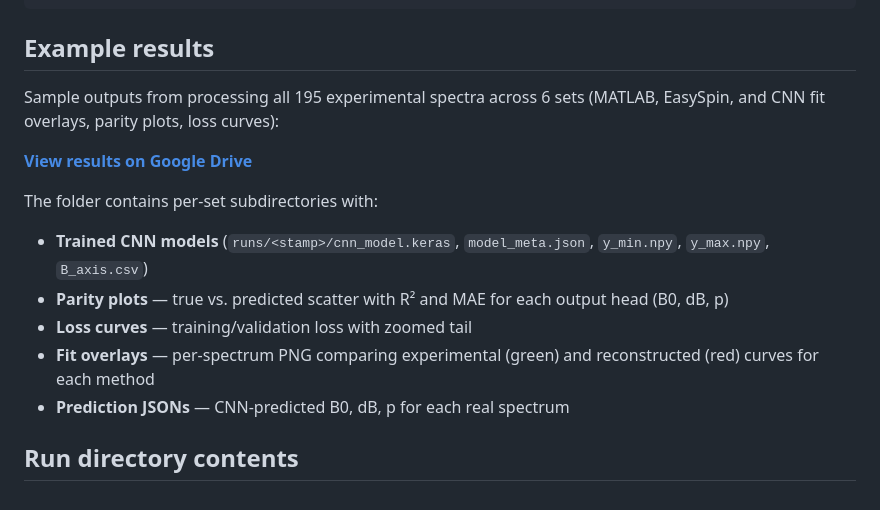
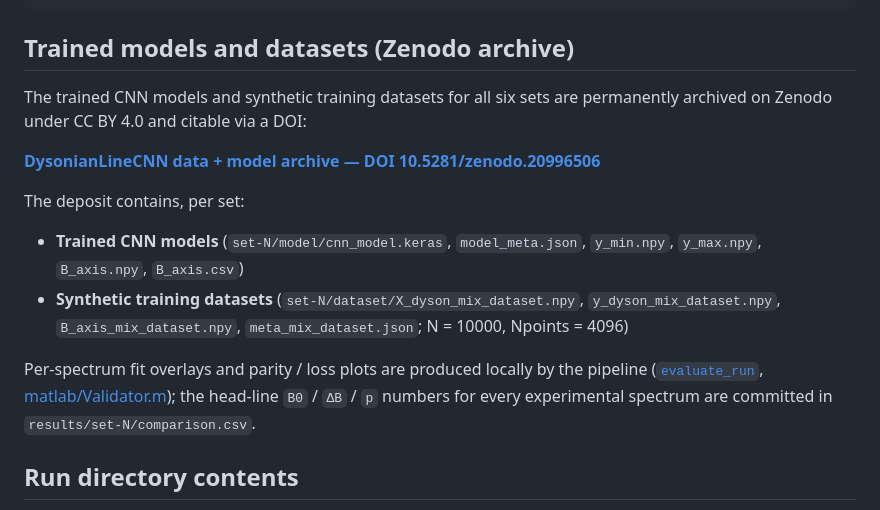
Before and after one commit to AndriiUriadov/DysonianLineCNN, a Markdown page: README.md, the part around the change. Drawn GitHub-style.

Commit message:
README: replace Google Drive link with Zenodo DOI archive
Point the results section at the permanent Zenodo deposit
(10.5281/zenodo.20996506) and describe its actual contents (trained models
+ synthetic datasets per set); note overlays/parity plots are generated
locally and head-line numbers live in results/set-N/comparison.csv.

````diff
--- a/README.md
+++ b/README.md
@@ -143,23 +143,25 @@ a `data/` mirror:
           parity_*.png, loss.png, history.csv
 ```
 
-## Example results
+## Trained models and datasets (Zenodo archive)
 
-Sample outputs from processing all 195 experimental spectra across 6 sets
-(MATLAB, EasySpin, and CNN fit overlays, parity plots, loss curves):
+The trained CNN models and synthetic training datasets for all six sets are
+permanently archived on Zenodo under CC BY 4.0 and citable via a DOI:
 
-[**View results on Google Drive**](https://drive.google.com/drive/folders/1wRbYo90H6e9iGxK2dmwY1a97YAnGb8OC?usp=share_link)
+[**DysonianLineCNN data + model archive — DOI 10.5281/zenodo.20996506**](https://doi.org/10.5281/zenodo.20996506)
 
-The folder contains per-set subdirectories with:
+The deposit contains, per set:
 
-- **Trained CNN models** (`runs/<stamp>/cnn_model.keras`, `model_meta.json`,
-  `y_min.npy`, `y_max.npy`, `B_axis.csv`)
-- **Parity plots** — true vs. predicted scatter with R² and MAE for each
-  output head (B0, dB, p)
-- **Loss curves** — training/validation loss with zoomed tail
-- **Fit overlays** — per-spectrum PNG comparing experimental (green) and
-  reconstructed (red) curves for each method
-- **Prediction JSONs** — CNN-predicted B0, dB, p for each real spectrum
+- **Trained CNN models** (`set-N/model/cnn_model.keras`, `model_meta.json`,
+  `y_min.npy`, `y_max.npy`, `B_axis.npy`, `B_axis.csv`)
+- **Synthetic training datasets** (`set-N/dataset/X_dyson_mix_dataset.npy`,
+  `y_dyson_mix_dataset.npy`, `B_axis_mix_dataset.npy`, `meta_mix_dataset.json`;
+  N = 10000, Npoints = 4096)
+
+Per-spectrum fit overlays and parity / loss plots are produced locally by the
+pipeline ([`evaluate_run`](dyson_cnn/evaluate.py), [matlab/Validator.m](matlab/Validator.m));
+the head-line `B0` / `ΔB` / `p` numbers for every experimental spectrum are
+committed in `results/set-N/comparison.csv`.
 
 ## Run directory contents
 
````
